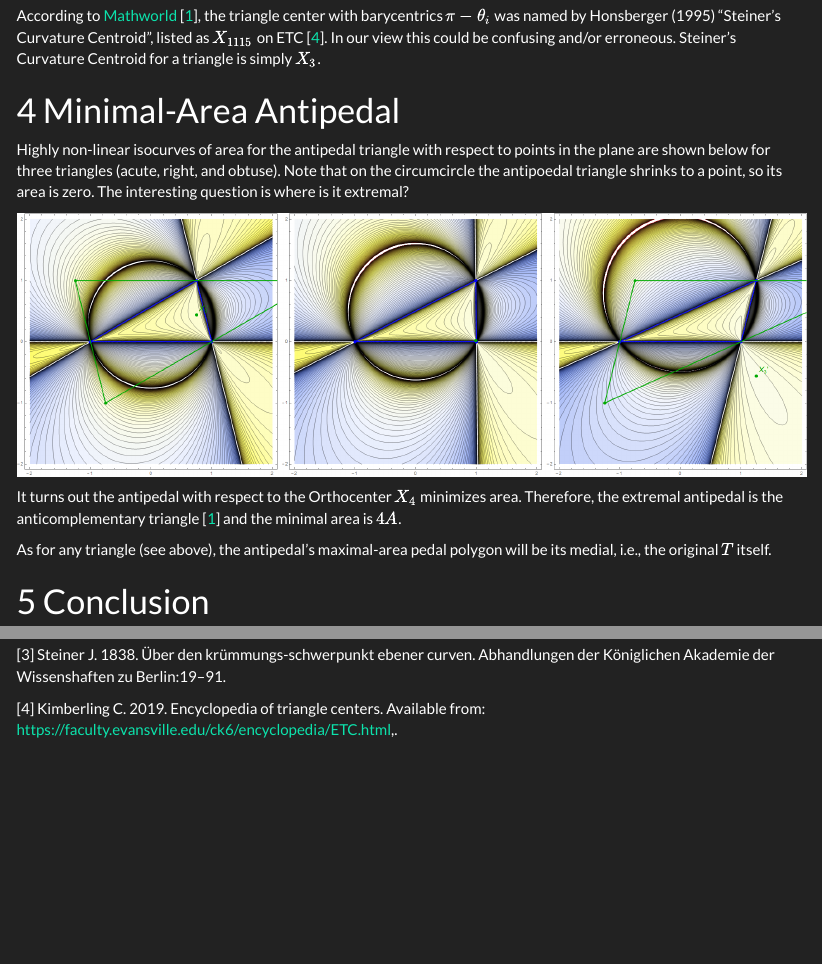
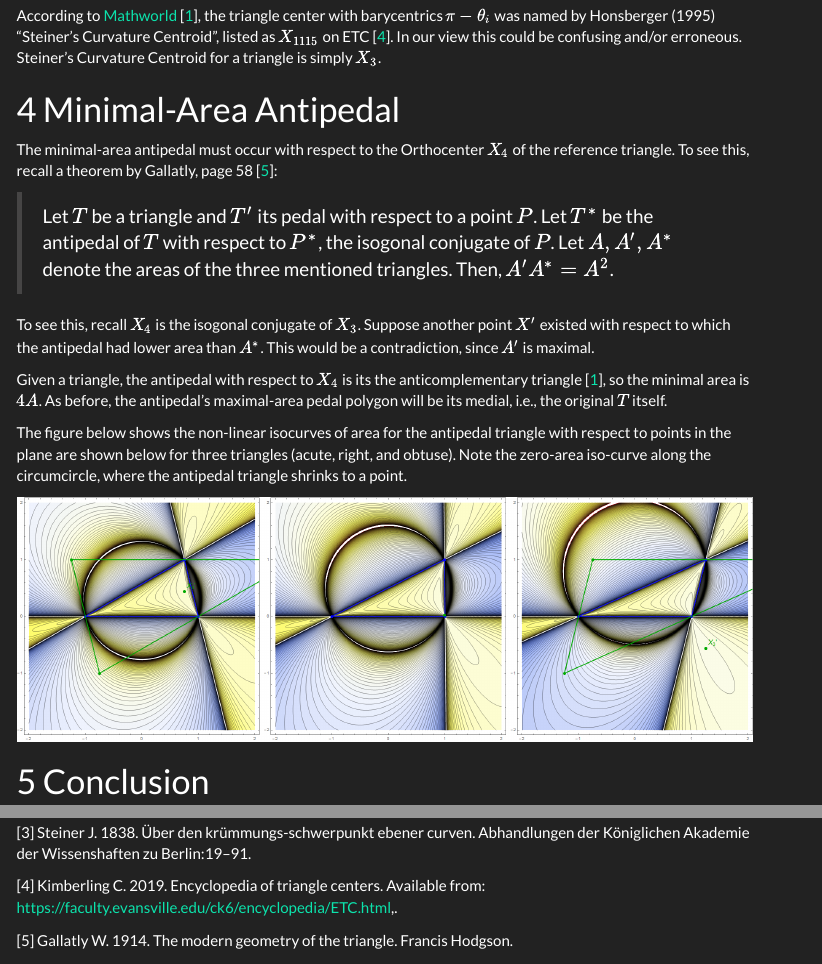
Before and after one commit to dan-reznik/extremal-pedal-antipedal, an R Markdown document (index.Rmd): the page in a window 1100 px wide, from 1590 px down before the commit and from 1660 px down after it, so that both start at the same text, and a second part further down, joined at a grey line. The pictures show the output file index.html that the author committed with the source, opened offline; menus at the side of the page are left out.

Commit message:
added refs 5

````diff
--- a/index.Rmd
+++ b/index.Rmd
@@ -84,7 +84,13 @@ According to [Mathworld](https://mathworld.wolfram.com/SteinerCurvatureCentroid.
 
 # Minimal-Area Antipedal
 
-Highly non-linear isocurves of area for the antipedal triangle with respect to points in the plane are shown below for three triangles (acute, right, and obtuse). Note that on the circumcircle the antipoedal triangle shrinks to a point, so its area is zero. The interesting question is where is it extremal?
+The minimal-area antipedal must occur with respect to the Orthocenter $X_4$ of the reference triangle. To see this, recall a theorem by Gallatly, page 58 [@gallatly1914]:
+
+>Let $T$ be a triangle and $T'$ its pedal with respect to a point $P$. Let $T^{*}$ be the antipedal of $T$ with respect to $P^*$, the isogonal conjugate of $P$. Let $A,A',A^{*}$ denote the areas of the three mentioned triangles. Then, $A'A^{*}=A^2$.
+
+To see this, recall $X_4$ is the isogonal conjugate of $X_3$. Suppose another point $X'$ existed with respect to which the antipedal had lower area than $A^*$. This would be a contradiction, since $A'$ is maximal.
+
+Given a triangle, the antipedal with respect to $X_4$ is its the anticomplementary triangle [@mw], so the minimal area is $4A$. As before, the antipedal's maximal-area pedal polygon will be its medial, i.e., the original $T$ itself.
 
 <!--An elegant theorem appearing in [@gallatly] states that the isogonal conjugate of the antipedal triangle of $T$ with respect to a point $P$ is the antipedal triangle of $T$ with respect to $P^*$, the isogonal conjugate of P.
 
@@ -97,13 +103,11 @@ A beautiful theorem appearing in [@gallatly]
 - the minimal antipedal is the anticomplementary triangle.
 - the maximal pedal is the medial triangle. -->
 
+The figure below shows the non-linear isocurves of area for the antipedal triangle with respect to points in the plane are shown below for three triangles (acute, right, and obtuse). Note the zero-area iso-curve along the circumcircle, where the antipedal triangle shrinks to a point.
+
 ```{r}
 knitr::include_graphics("pics/poly isoareas heavy graphs v1.png")
 ```
-
-It turns out the antipedal with respect to the Orthocenter $X_4$ minimizes area. Therefore, the extremal antipedal is the anticomplementary triangle [@mw] and the minimal area is $4A$.
-
-As for any triangle (see above), the antipedal's maximal-area pedal polygon will be its medial, i.e., the original $T$ itself.
 
 # Conclusion
 
--- a/references.bib
+++ b/references.bib
@@ -500,3 +500,10 @@ year=1838,
 title={Über den Krümmungs-Schwerpunkt ebener Curven},
 pages={19--91}
 }
+
+@BOOK{gallatly1914,
+author={William Gallatly},
+title={The modern geometry of the triangle},
+publisher={Francis Hodgson},
+year={1914}
+}
--- a/style.css
+++ b/style.css
@@ -46,7 +46,7 @@ width: 100px; */
 }
 
 .col-md-9 {
-  width:80%;
+  width:75%;
 }
 
 #TOC {
````
Also changed, not shown: index.html.
